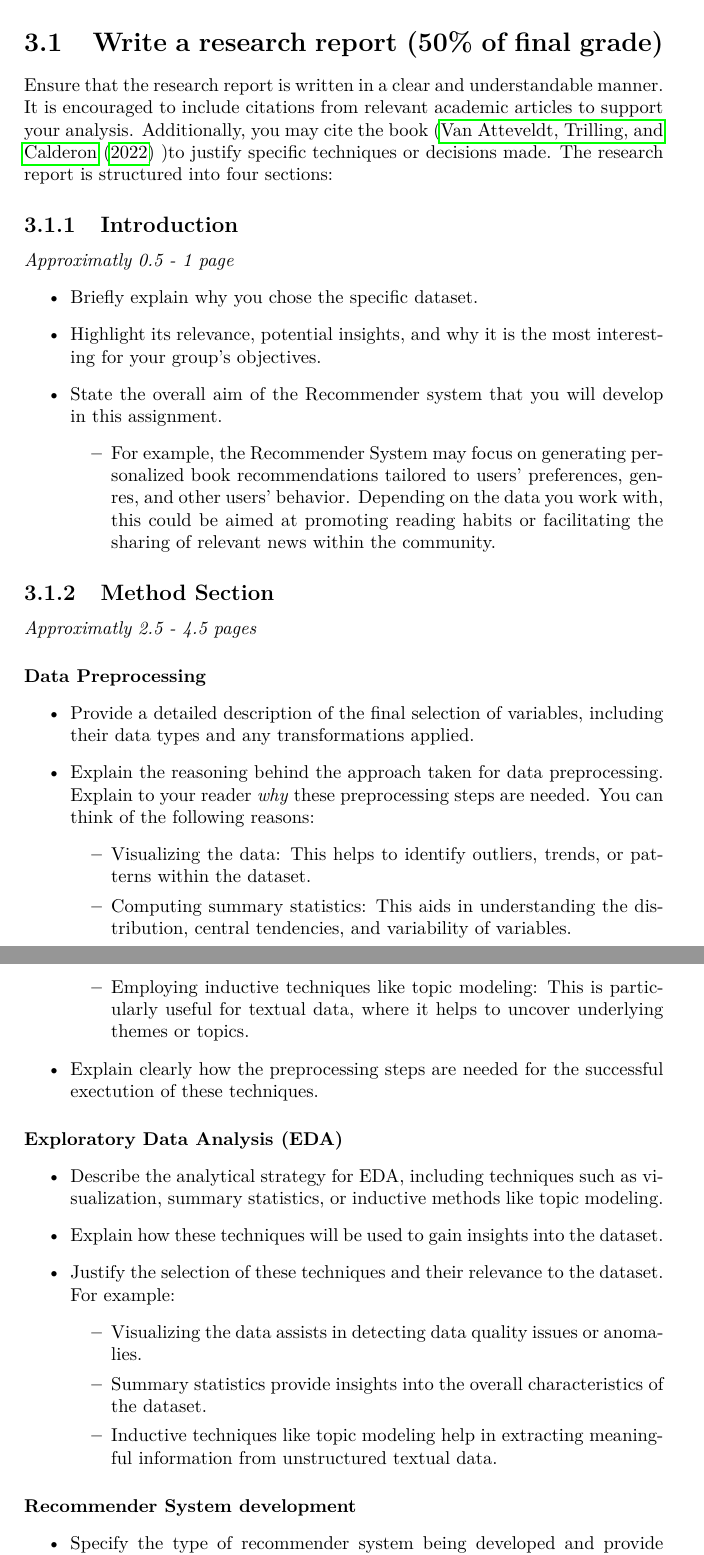
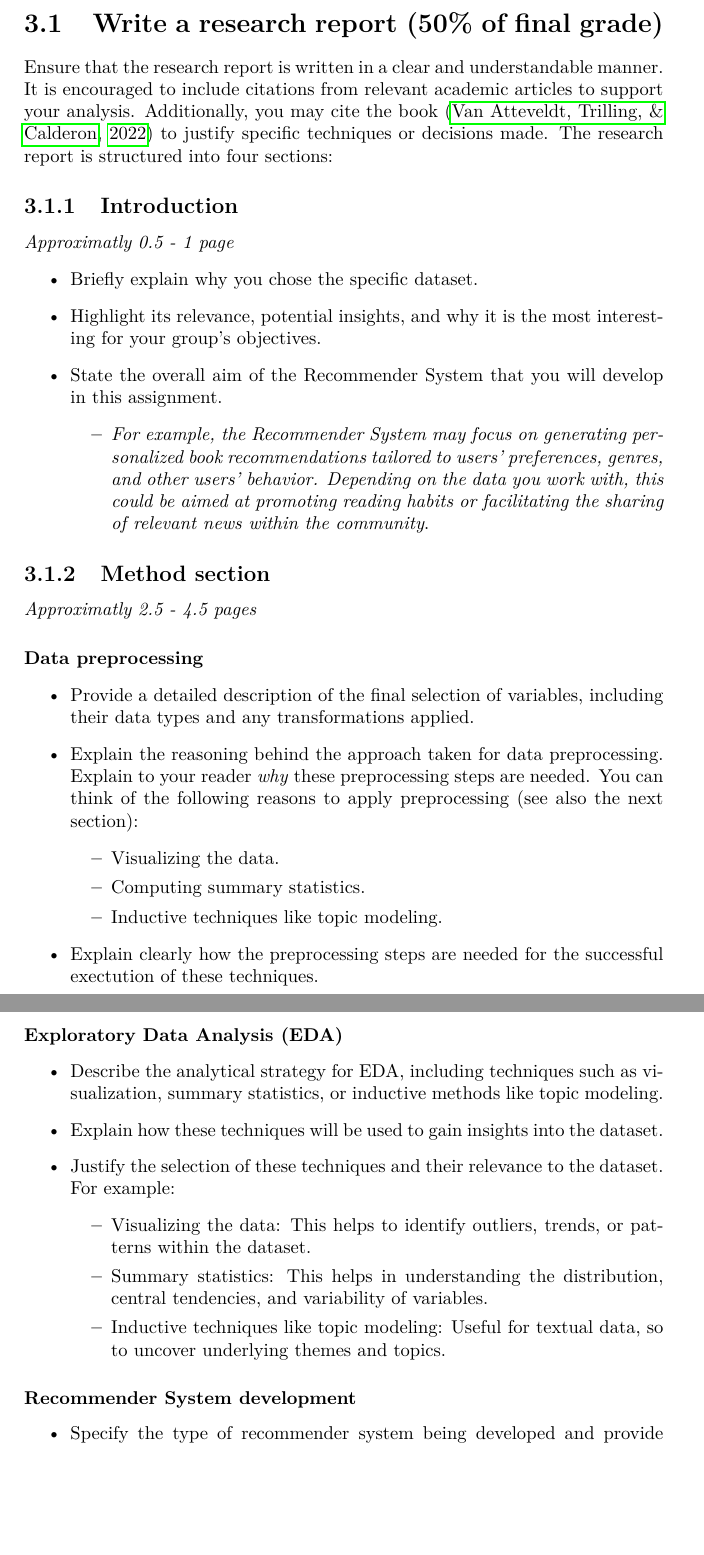
Before and after one commit to uva-cw-ccs2/2324s2, a LaTeX thesis (syllabi/CourseManual.tex, which reads syllabi/GroupAssignment.tex): two parts of pages 11 and 12 of 21, joined at a grey line, cut so that both start at the same text, the shorter picture padded with empty space. Compiled offline with pdfLaTeX.

Commit message:
syllabi and week 1 materials

```diff
--- a/syllabi/GroupAssignment.tex
+++ b/syllabi/GroupAssignment.tex
@@ -29,31 +29,31 @@ Please find detailed information about these components next.
 
 \section{Write a research report (50\% of final grade)}
 
-Ensure that the research report is written in a clear and understandable manner. It is encouraged to include citations from relevant academic articles to support your analysis. Additionally, you may cite the book (\cite{van_atteveldt_computational_2022}} )to justify specific techniques or decisions made. The research report is structured into four sections:
+Ensure that the research report is written in a clear and understandable manner. It is encouraged to include citations from relevant academic articles to support your analysis. Additionally, you may cite the book \citep{van_atteveldt_computational_2022} to justify specific techniques or decisions made. The research report is structured into four sections:
 
 \subsection{Introduction}
 \textit{Approximatly 0.5 - 1 page}
 \begin{itemize}
 	\item Briefly explain why you chose the specific dataset.
 	\item Highlight its relevance, potential insights, and why it is the most interesting for your group's objectives.
-	\item State the overall aim of the Recommender system that you will develop in this assignment.
+	\item State the overall aim of the Recommender System that you will develop in this assignment.
 	\begin{itemize}
-		\item For example, the Recommender System may focus on generating personalized book recommendations tailored to users' preferences, genres, and other users' behavior. Depending on the data you work with, this could be aimed at promoting reading habits or facilitating the sharing of relevant news within the community.
+		\item \emph{For example, the Recommender System may focus on generating personalized book recommendations tailored to users' preferences, genres, and other users' behavior. Depending on the data you work with, this could be aimed at promoting reading habits or facilitating the sharing of relevant news within the community}.
 	\end{itemize}
 \end{itemize}
 
 
-\subsection{Method Section}
+\subsection{Method section}
 \textit{Approximatly 2.5 - 4.5 pages}
 
-\paragraph{Data Preprocessing}
+\paragraph{Data preprocessing}
 \begin{itemize}
     \item Provide a detailed description of  the final selection of variables, including their data types and any transformations applied.
-    \item Explain the reasoning behind the approach taken for data preprocessing. Explain to your reader \emph{why} these preprocessing steps are needed. You can think of the following reasons:
+    \item Explain the reasoning behind the approach taken for data preprocessing. Explain to your reader \emph{why} these preprocessing steps are needed. You can think of the following reasons to apply preprocessing (see also the next section):
         \begin{itemize}
-            \item Visualizing the data: This helps to identify outliers, trends, or patterns within the dataset.
-            \item Computing summary statistics: This aids in understanding the distribution, central tendencies, and variability of variables.
-            \item Employing inductive techniques like topic modeling: This is particularly useful for textual data, where it helps to uncover underlying themes or topics.
+            \item Visualizing the data.
+            \item Computing summary statistics.
+            \item Inductive techniques like topic modeling.
         \end{itemize}
   \item Explain clearly how the preprocessing steps are needed for the successful exectution of these techniques.
 \end{itemize}
@@ -64,9 +64,9 @@ Ensure that the research report is written in a clear and understandable manner.
     \item Explain how these techniques will be used to gain insights into the dataset.
 	\item Justify the selection of these techniques and their relevance to the dataset. For example:
 	\begin{itemize}
-		\item Visualizing the data assists in detecting data quality issues or anomalies.
-		\item Summary statistics provide insights into the overall characteristics of the dataset.
-		\item Inductive techniques like topic modeling help in extracting meaningful information from unstructured textual data.
+		\item Visualizing the data: This helps to identify outliers, trends, or patterns within the dataset.
+		\item Summary statistics: This helps in understanding the distribution, central tendencies, and variability of variables.
+		\item Inductive techniques like topic modeling: Useful for textual data, so to uncover underlying themes and topics.
 	\end{itemize}
 \end{itemize}
 
```
Also changed, not shown: syllabi/CourseManual.tex (+2 -2 lines), syllabi/literature.bib (+1 -11 lines), syllabi/CourseManual.pdf, week01/README.md (added), syllabi/GroupAssignment.tex (7 more changed lines), 6 other files.
